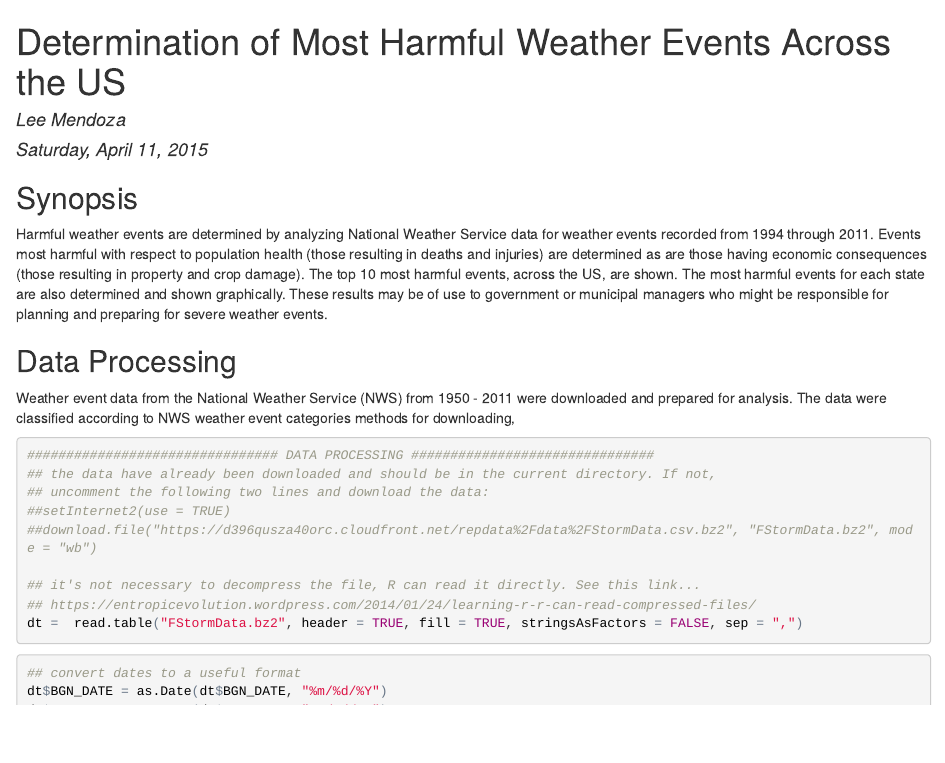
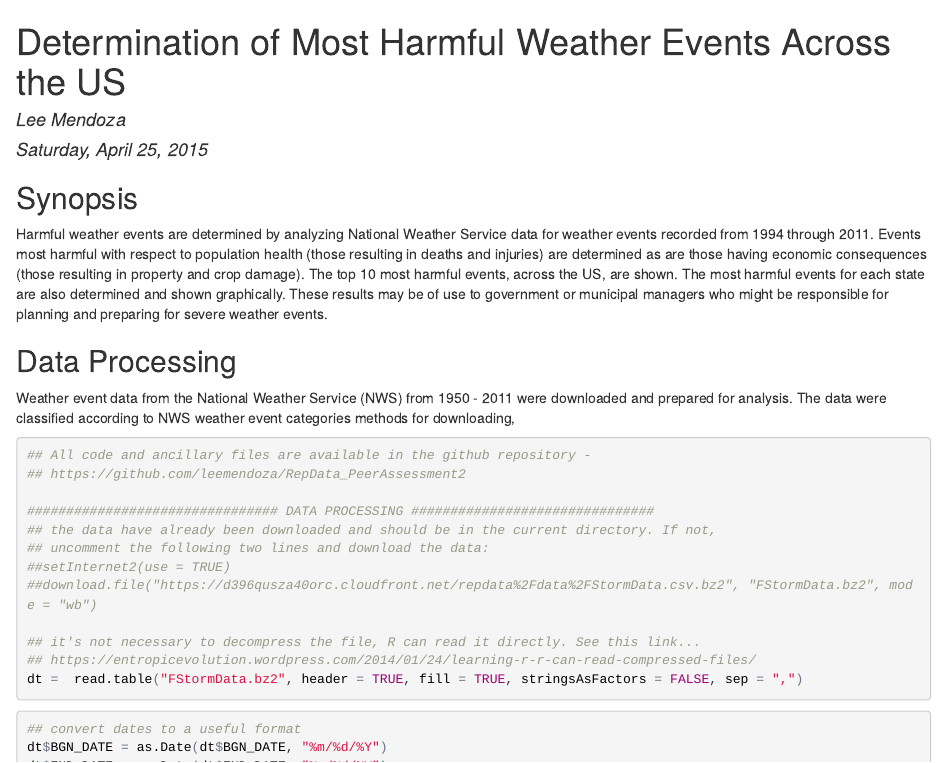
Before and after one commit to leemendoza/RepData_PeerAssessment2, an R Markdown document (storms.Rmd): the page in a window 1100 px wide, from its top. The pictures show the output file storms.html that the author committed with the source, opened offline.

Commit message:
Oh, this is the final

````diff
--- a/storms.Rmd
+++ b/storms.Rmd
@@ -1,7 +1,7 @@
 ---
 title: "Determination of Most Harmful Weather Events Across the US"
 author: "Lee Mendoza"
-date: "Saturday, April 11, 2015"
+date: "Saturday, April 25, 2015"
 output: html_document
 ---
 
@@ -23,6 +23,9 @@ require(gridExtra)
 require(knitr)
 ```
 ```{r cache=TRUE}
+## All code and ancillary files are available in the github repository -
+## https://github.com/leemendoza/RepData_PeerAssessment2
+
 ################################ DATA PROCESSING ###############################
 ## the data have already been downloaded and should be in the current directory. If not,
 ## uncomment the following two lines and download the data:
````
Also changed, not shown: storms.html, 5 other files.
